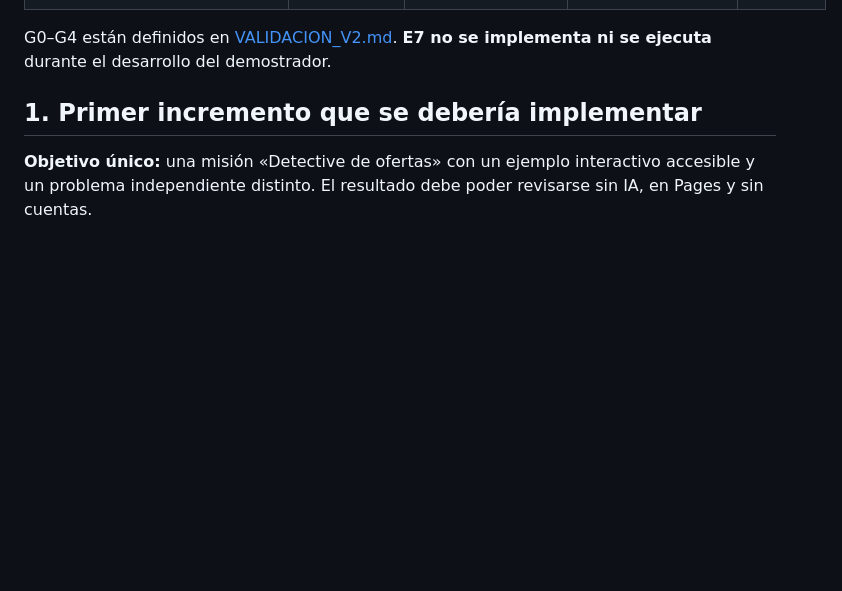
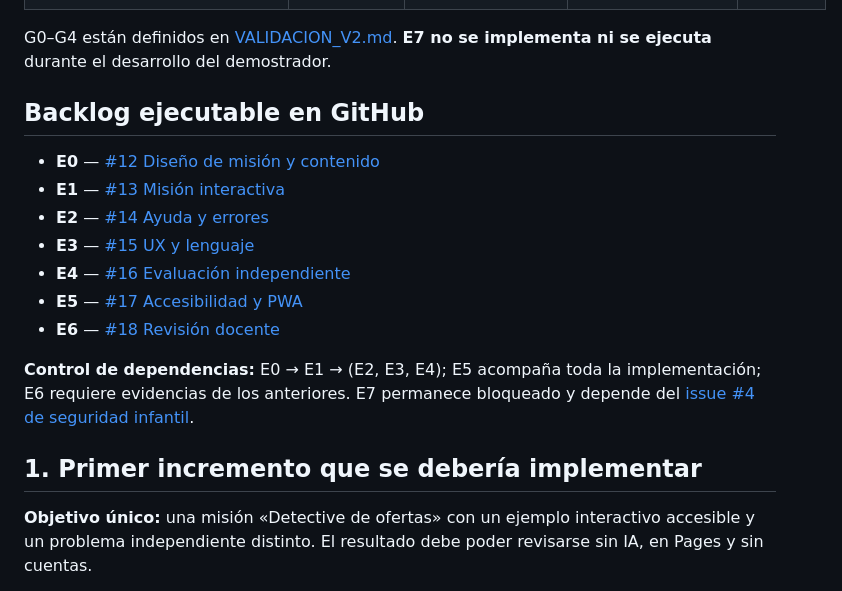
Before and after one commit to barbasmarcosi/Aprendauta, a Markdown page: docs/product/EJECUCION_V2.md, the part around the change. Drawn GitHub-style; blank space fills up the shorter version.

```diff
--- a/docs/product/EJECUCION_V2.md
+++ b/docs/product/EJECUCION_V2.md
@@ -16,6 +16,18 @@
 | **E7 · Evaluación con menores (NO GO)** | Bloqueada | E6 y controles legales/infantiles | Protocolo ético, autorizaciones, evaluación de privacidad | G4 |
 
 G0–G4 están definidos en [VALIDACION_V2.md](VALIDACION_V2.md). **E7 no se implementa ni se ejecuta** durante el desarrollo del demostrador.
+
+## Backlog ejecutable en GitHub
+
+- **E0** — [#12 Diseño de misión y contenido](https://github.com/barbasmarcosi/Aprendauta/issues/12)
+- **E1** — [#13 Misión interactiva](https://github.com/barbasmarcosi/Aprendauta/issues/13)
+- **E2** — [#14 Ayuda y errores](https://github.com/barbasmarcosi/Aprendauta/issues/14)
+- **E3** — [#15 UX y lenguaje](https://github.com/barbasmarcosi/Aprendauta/issues/15)
+- **E4** — [#16 Evaluación independiente](https://github.com/barbasmarcosi/Aprendauta/issues/16)
+- **E5** — [#17 Accesibilidad y PWA](https://github.com/barbasmarcosi/Aprendauta/issues/17)
+- **E6** — [#18 Revisión docente](https://github.com/barbasmarcosi/Aprendauta/issues/18)
+
+**Control de dependencias:** E0 → E1 → (E2, E3, E4); E5 acompaña toda la implementación; E6 requiere evidencias de los anteriores. E7 permanece bloqueado y depende del [issue #4 de seguridad infantil](https://github.com/barbasmarcosi/Aprendauta/issues/4).
 
 ## 1. Primer incremento que se debería implementar
 
```
Also changed, not shown: README.md (+6 -0 lines).
